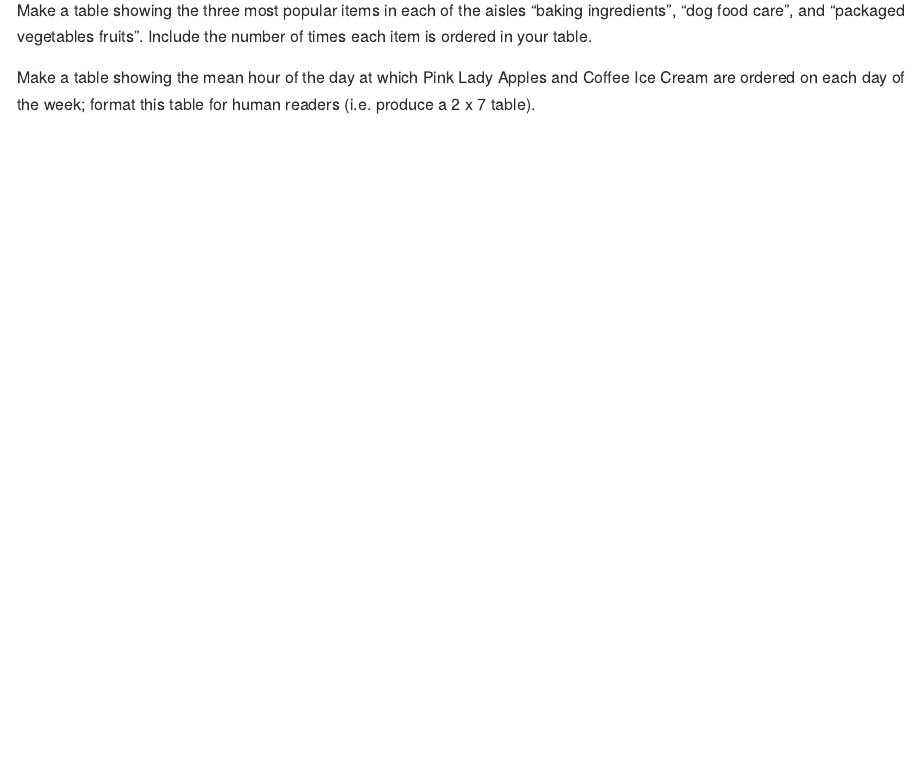
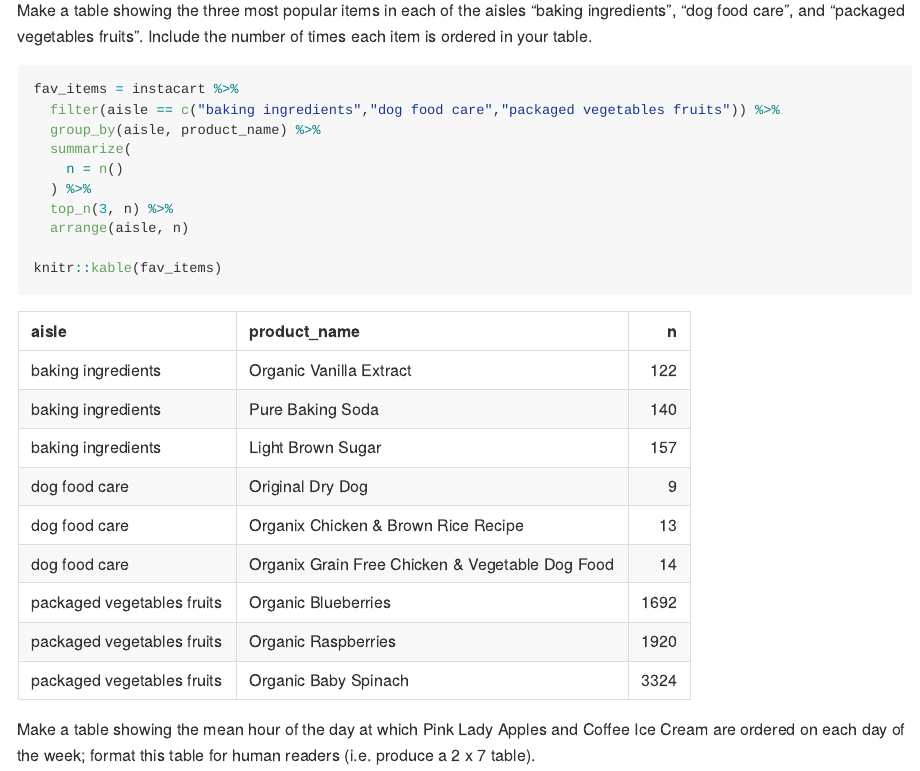
Before and after one commit to jthompson3175/p8105_hw3_jt3175, an R Markdown document (p8105_hw3_jt3175.Rmd): the page in a window 1100 px wide, from 2300 px down. The pictures show the output file p8105_hw3_jt3175.md that the author committed with the source, drawn offline in the style of GitHub.

Commit message:
Made a table showing 3 most popular items in the specified aisles

````diff
--- a/p8105_hw3_jt3175.Rmd
+++ b/p8105_hw3_jt3175.Rmd
@@ -86,8 +86,21 @@ ggplot(aisles_over_10k, aes(x = reorder(aisle, -n), y = n)) +
 Make a table showing the three most popular items in each of the aisles “baking ingredients”, “dog food care”, and “packaged vegetables fruits”. Include the number of times each item is ordered in your table.
 
 ```{r}
+fav_items = instacart %>%
+  filter(aisle == c("baking ingredients","dog food care","packaged vegetables fruits")) %>%
+  group_by(aisle, product_name) %>%
+  summarize(
+    n = n()
+  ) %>%
+  top_n(3, n) %>%
+  arrange(aisle, n)
 
+knitr::kable(fav_items)
 ```
 
 
 Make a table showing the mean hour of the day at which Pink Lady Apples and Coffee Ice Cream are ordered on each day of the week; format this table for human readers (i.e. produce a 2 x 7 table).
+
+```{r}
+
+```
````
Also changed, not shown: p8105_hw3_jt3175.md.
